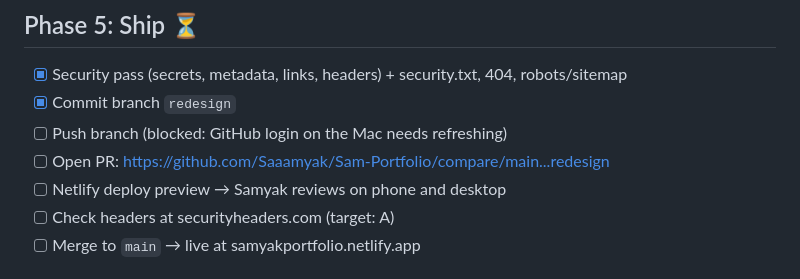
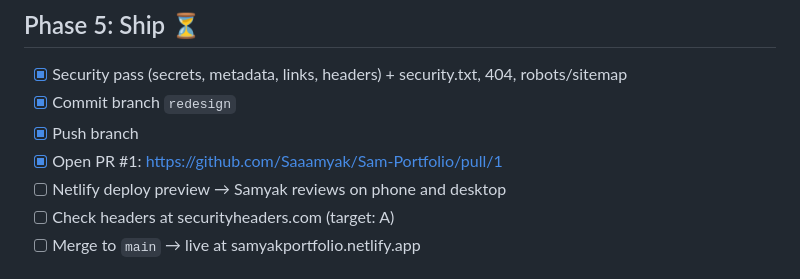
Before and after one commit to Saaamyak/Sam-Portfolio, a Markdown page: POA.md, the part around the change. GitHub-like rendering.

Commit message:
Update handover docs: branch pushed, PR #1 open
Co-Authored-By: Claude Opus 5.5 <noreply@anthropic.com>

```diff
--- a/POA.md
+++ b/POA.md
@@ -55,8 +55,8 @@ Replace the 2025 portfolio with a site that presents Samyak Goel as a **Senior S
 
 - [x] Security pass (secrets, metadata, links, headers) + security.txt, 404, robots/sitemap
 - [x] Commit branch `redesign`
-- [ ] Push branch (blocked: GitHub login on the Mac needs refreshing)
-- [ ] Open PR: https://github.com/Saaamyak/Sam-Portfolio/compare/main...redesign
+- [x] Push branch
+- [x] Open PR #1: https://github.com/Saaamyak/Sam-Portfolio/pull/1
 - [ ] Netlify deploy preview → Samyak reviews on phone and desktop
 - [ ] Check headers at securityheaders.com (target: A)
 - [ ] Merge to `main` → live at samyakportfolio.netlify.app
```
Also changed, not shown: SESSION_CONTEXT.md (+4 -3 lines).
